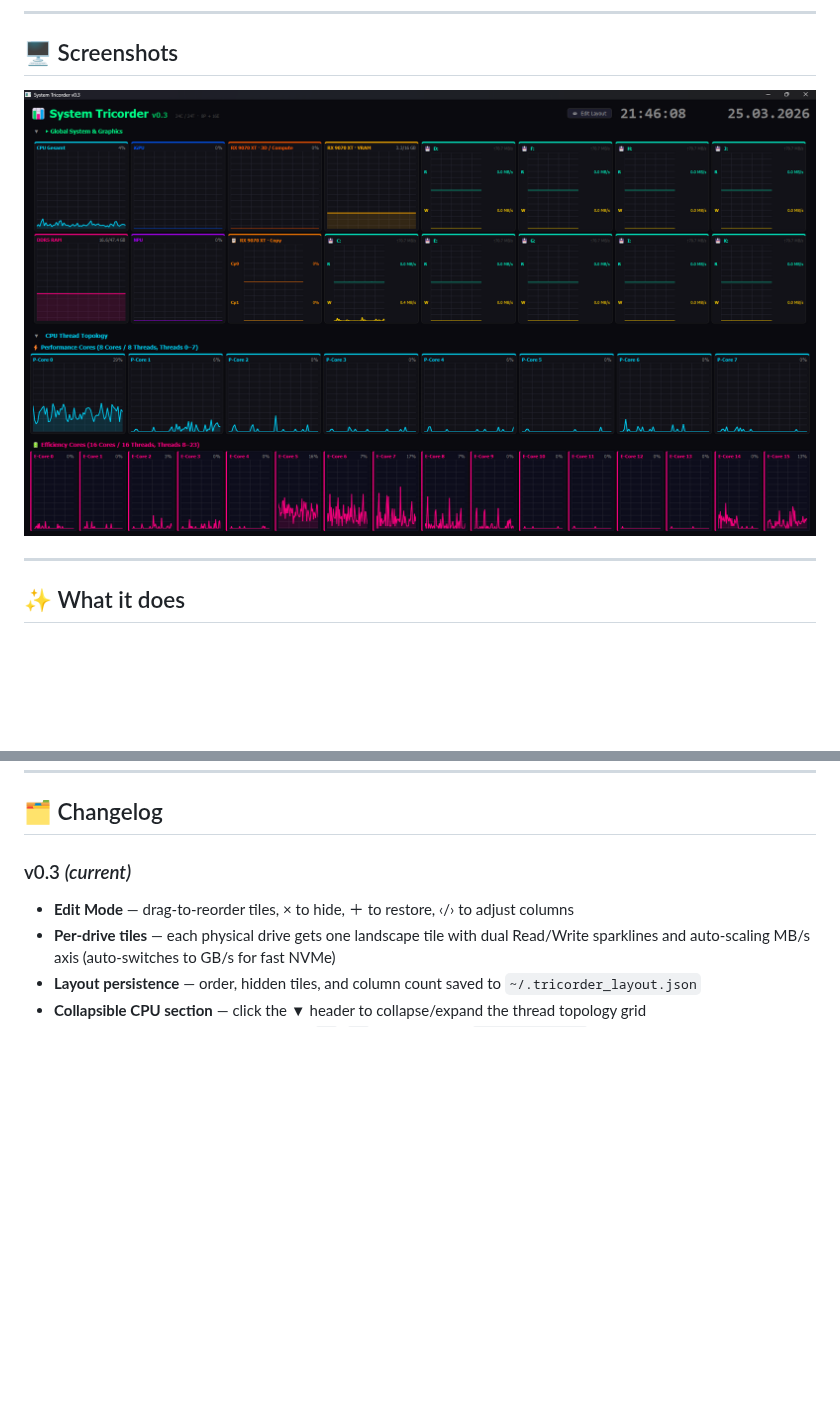
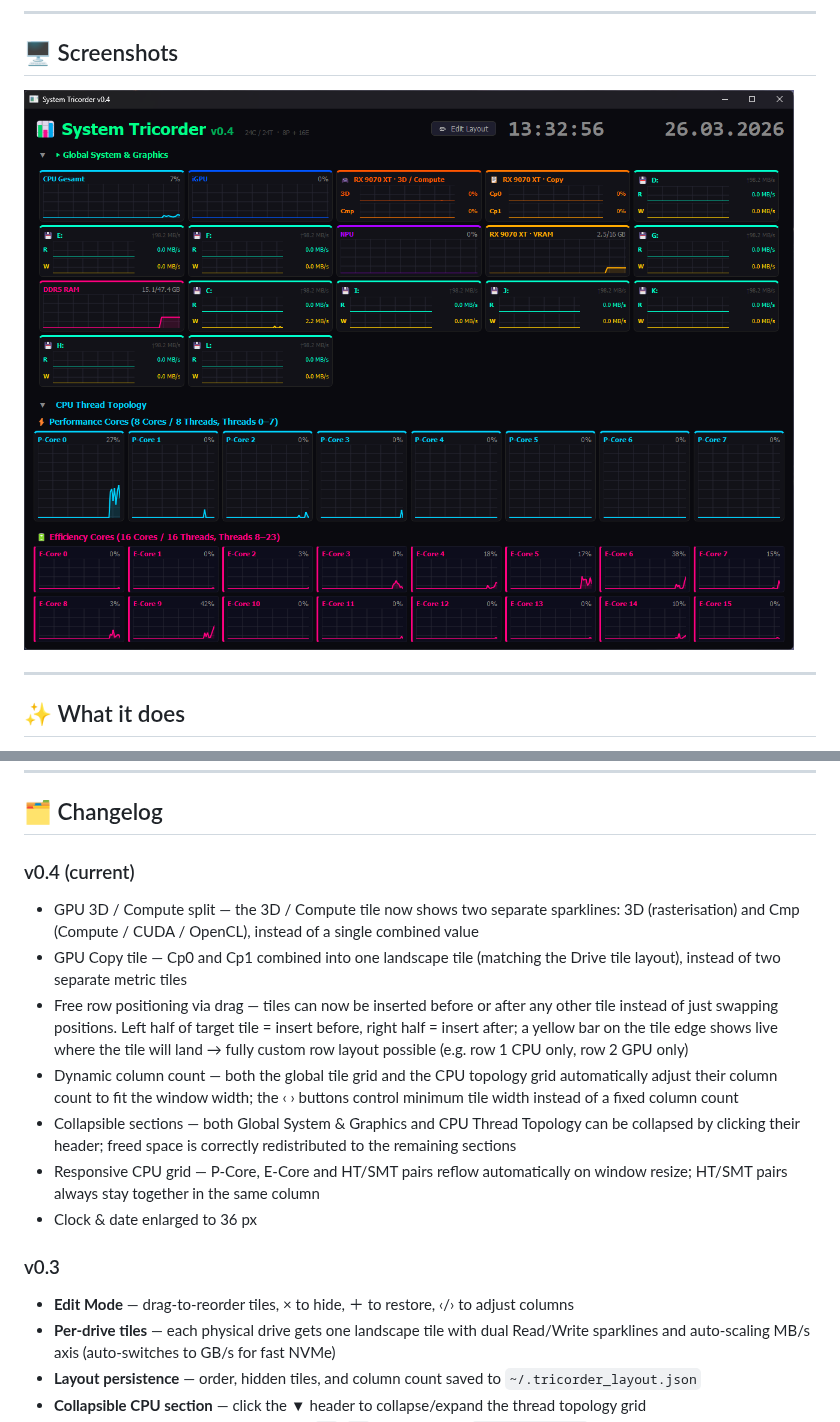
Before and after one commit to DaWasteh/System-Tricorder, a Markdown page: README.md, 2 parts joined by grey strips. Drawn GitHub-style; pictures changed too: image.png; blank space fills up the shorter version.

```diff
--- a/README.md
+++ b/README.md
@@ -119,7 +119,17 @@ Delete the file to reset to factory defaults.
 
 ## 🗂️ Changelog
 
-### v0.3 *(current)*
+### v0.4 (current)
+
+- GPU 3D / Compute split — the 3D / Compute tile now shows two separate sparklines: 3D (rasterisation) and Cmp (Compute / CUDA / OpenCL), instead of a single combined value
+- GPU Copy tile — Cp0 and Cp1 combined into one landscape tile (matching the Drive tile layout), instead of two separate metric tiles
+- Free row positioning via drag — tiles can now be inserted before or after any other tile instead of just swapping positions. Left half of target tile = insert before, right half = insert after; a yellow bar on the tile edge shows live where the tile will land → fully custom row layout possible (e.g. row 1 CPU only, row 2 GPU only)
+- Dynamic column count — both the global tile grid and the CPU topology grid automatically adjust their column count to fit the window width; the ‹ › buttons control minimum tile width instead of a fixed column count
+- Collapsible sections — both Global System & Graphics and CPU Thread Topology can be collapsed by clicking their header; freed space is correctly redistributed to the remaining sections
+- Responsive CPU grid — P-Core, E-Core and HT/SMT pairs reflow automatically on window resize; HT/SMT pairs always stay together in the same column
+- Clock & date enlarged to 36 px
+
+### v0.3
 - **Edit Mode** — drag-to-reorder tiles, × to hide, ＋ to restore, ‹/› to adjust columns
 - **Per-drive tiles** — each physical drive gets one landscape tile with dual Read/Write sparklines and auto-scaling MB/s axis (auto-switches to GB/s for fast NVMe)
 - **Layout persistence** — order, hidden tiles, and column count saved to `~/.tricorder_layout.json`
```
Also changed, not shown: 2 other files.
